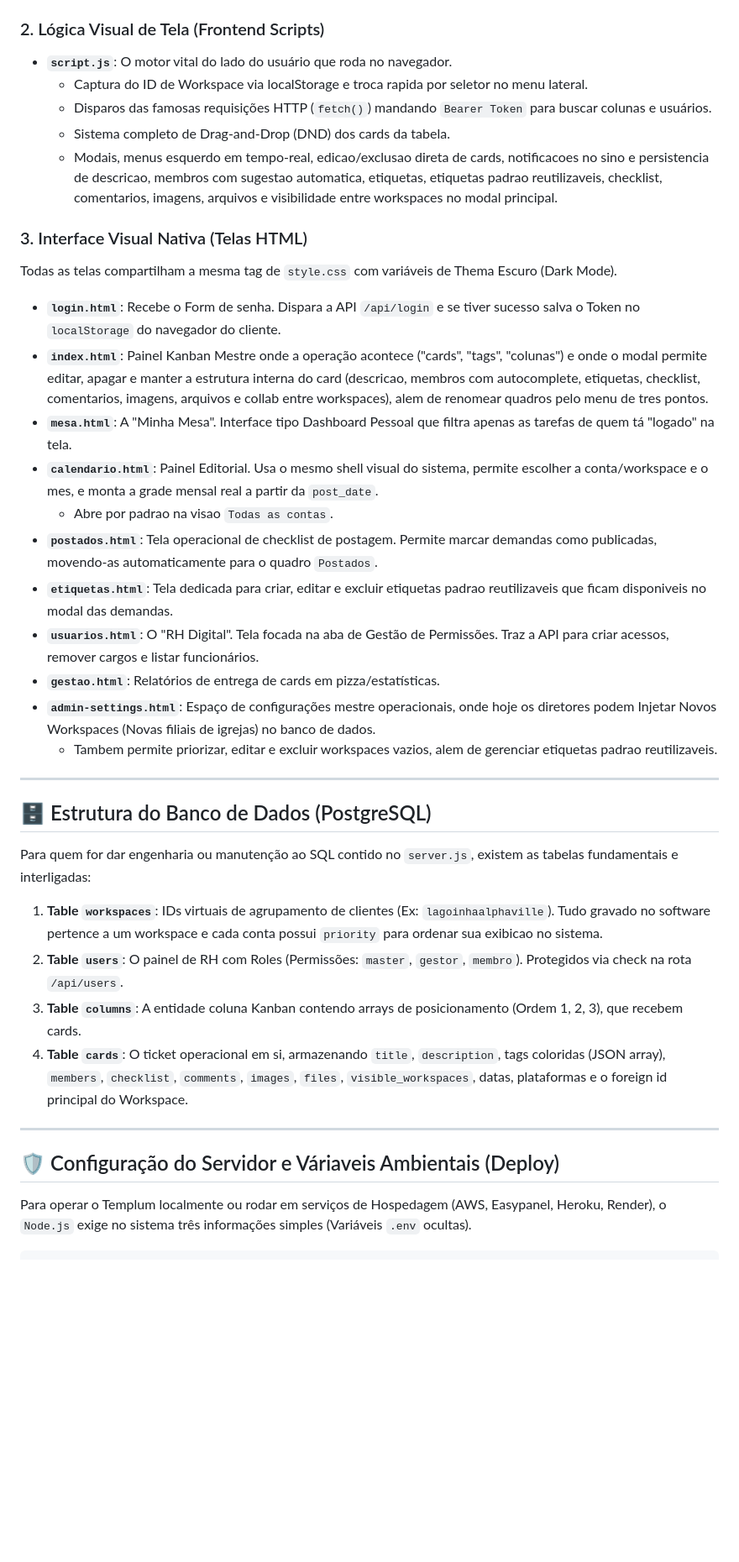
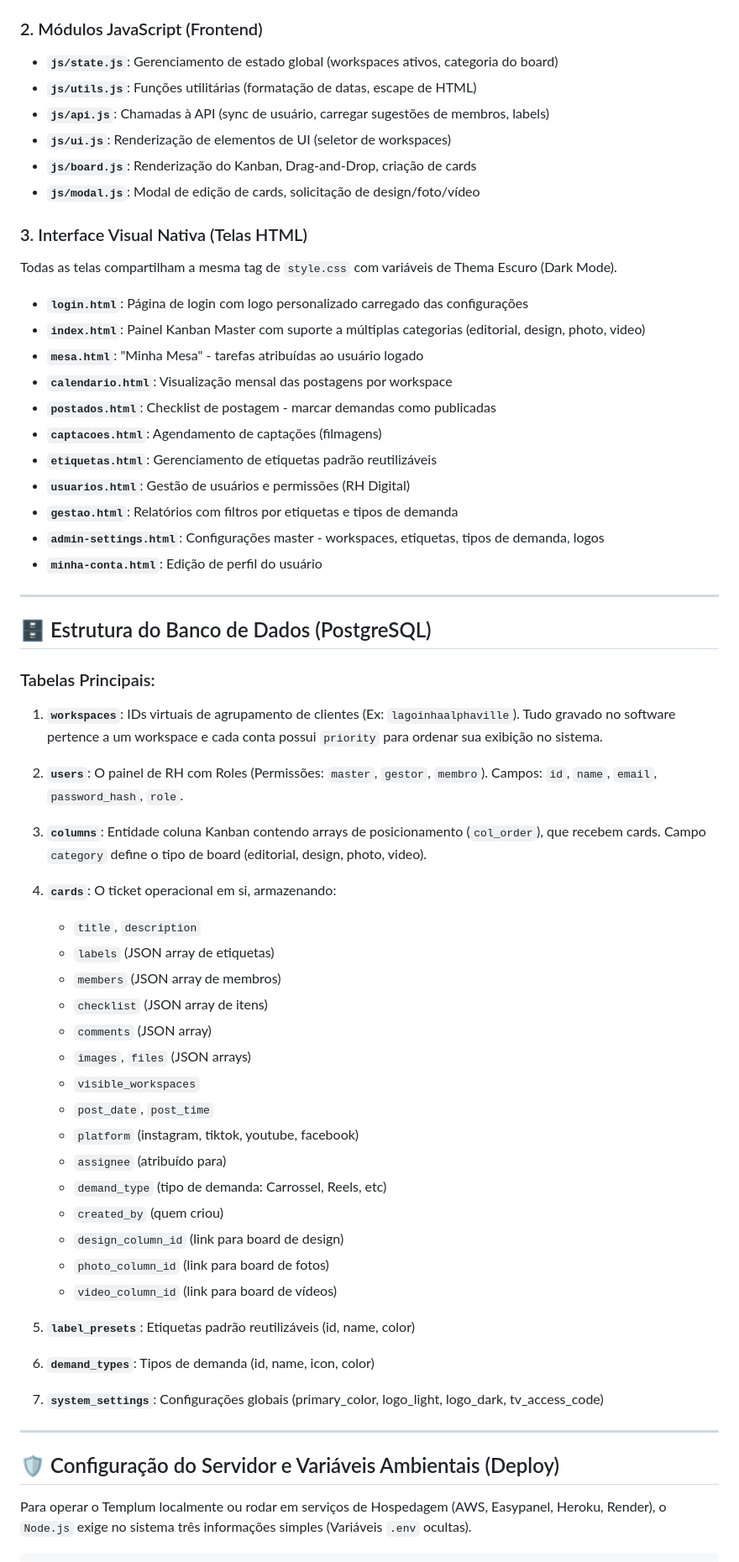
Before and after one commit to jhonrodrigues/templumn, a Markdown page: README.md, the part around one of its changes. Shown at 84% size. Drawn GitHub-style; blank space fills up the shorter version.

Commit message:
docs: update README with all new features

```diff
--- a/README.md
+++ b/README.md
@@ -24,41 +60,66 @@ Toda a lógica e os pilares de informações da plataforma estão organizados da
   * **Auto-Migrations:** No início do `server.js`, ele invoca blocos de `ALTER TABLE` automaticamente caso o banco recém-montado precise das tabelas. Portanto, ele se auto-corrige e não precisa de scripts ORM (como Prisma/Sequelize).
   * **Configurações de Ambiente:** Ele busca e exige as senhas pelas variáveis `.env` ou de hospedagem (Easypanel).
 
-### 2. Lógica Visual de Tela (Frontend Scripts)
-* **`script.js`**: O motor vital do lado do usuário que roda no navegador.
-  * Captura do ID de Workspace via localStorage e troca rapida por seletor no menu lateral.
-  * Disparos das famosas requisições HTTP (`fetch()`) mandando `Bearer Token` para buscar colunas e usuários.
-  * Sistema completo de Drag-and-Drop (DND) dos cards da tabela.
-  * Modais, menus esquerdo em tempo-real, edicao/exclusao direta de cards, notificacoes no sino e persistencia de descricao, membros com sugestao automatica, etiquetas, etiquetas padrao reutilizaveis, checklist, comentarios, imagens, arquivos e visibilidade entre workspaces no modal principal.
+### 2. Módulos JavaScript (Frontend)
+* **`js/state.js`**: Gerenciamento de estado global (workspaces ativos, categoria do board)
+* **`js/utils.js`**: Funções utilitárias (formatação de datas, escape de HTML)
+* **`js/api.js`**: Chamadas à API (sync de usuário, carregar sugestões de membros, labels)
+* **`js/ui.js`**: Renderização de elementos de UI (seletor de workspaces)
+* **`js/board.js`**: Renderização do Kanban, Drag-and-Drop, criação de cards
+* **`js/modal.js`**: Modal de edição de cards, solicitação de design/foto/vídeo
 
 ### 3. Interface Visual Nativa (Telas HTML)
 Todas as telas compartilham a mesma tag de `style.css` com variáveis de Thema Escuro (Dark Mode).
-* **`login.html`**: Recebe o Form de senha. Dispara a API `/api/login` e se tiver sucesso salva o Token no `localStorage` do navegador do cliente.
-* **`index.html`**: Painel Kanban Mestre onde a operação acontece ("cards", "tags", "colunas") e onde o modal permite editar, apagar e manter a estrutura interna do card (descricao, membros com autocomplete, etiquetas, checklist, comentarios, imagens, arquivos e collab entre workspaces), alem de renomear quadros pelo menu de tres pontos.
-* **`mesa.html`**: A "Minha Mesa". Interface tipo Dashboard Pessoal que filtra apenas as tarefas de quem tá "logado" na tela.
-* **`calendario.html`**: Painel Editorial. Usa o mesmo shell visual do sistema, permite escolher a conta/workspace e o mes, e monta a grade mensal real a partir da `post_date`.
-  * Abre por padrao na visao `Todas as contas`.
-* **`postados.html`**: Tela operacional de checklist de postagem. Permite marcar demandas como publicadas, movendo-as automaticamente para o quadro `Postados`.
-* **`etiquetas.html`**: Tela dedicada para criar, editar e excluir etiquetas padrao reutilizaveis que ficam disponiveis no modal das demandas.
-* **`usuarios.html`**: O "RH Digital". Tela focada na aba de Gestão de Permissões. Traz a API para criar acessos, remover cargos e listar funcionários.
-* **`gestao.html`**: Relatórios de entrega de cards em pizza/estatísticas.
-* **`admin-settings.html`**: Espaço de configurações mestre operacionais, onde hoje os diretores podem Injetar Novos Workspaces (Novas filiais de igrejas) no banco de dados.
-  * Tambem permite priorizar, editar e excluir workspaces vazios, alem de gerenciar etiquetas padrao reutilizaveis.
+* **`login.html`**: Página de login com logo personalizado carregado das configurações
+* **`index.html`**: Painel Kanban Master com suporte a múltiplas categorias (editorial, design, photo, video)
+* **`mesa.html`**: "Minha Mesa" - tarefas atribuídas ao usuário logado
+* **`calendario.html`**: Visualização mensal das postagens por workspace
+* **`postados.html`**: Checklist de postagem - marcar demandas como publicadas
+* **`captacoes.html`**: Agendamento de captações (filmagens)
+* **`etiquetas.html`**: Gerenciamento de etiquetas padrão reutilizáveis
+* **`usuarios.html`**: Gestão de usuários e permissões (RH Digital)
+* **`gestao.html`**: Relatórios com filtros por etiquetas e tipos de demanda
+* **`admin-settings.html`**: Configurações master - workspaces, etiquetas, tipos de demanda, logos
+* **`minha-conta.html`**: Edição de perfil do usuário
 
 ---
 
 ## 🗄️ Estrutura do Banco de Dados (PostgreSQL)
 
-Para quem for dar engenharia ou manutenção ao SQL contido no `server.js`, existem as tabelas fundamentais e interligadas:
+### Tabelas Principais:
 
-1. **Table `workspaces`**: IDs virtuais de agrupamento de clientes (Ex: `lagoinhaalphaville`). Tudo gravado no software pertence a um workspace e cada conta possui `priority` para ordenar sua exibicao no sistema.
-2. **Table `users`**: O painel de RH com Roles (Permissões: `master`, `gestor`, `membro`). Protegidos via check na rota `/api/users`.
-3. **Table `columns`**: A entidade coluna Kanban contendo arrays de posicionamento (Ordem 1, 2, 3), que recebem cards.
-4. **Table `cards`**: O ticket operacional em si, armazenando `title`, `description`, tags coloridas (JSON array), `members`, `checklist`, `comments`, `images`, `files`, `visible_workspaces`, datas, plataformas e o foreign id principal do Workspace.
+1. **`workspaces`**: IDs virtuais de agrupamento de clientes (Ex: `lagoinhaalphaville`). Tudo gravado no software pertence a um workspace e cada conta possui `priority` para ordenar sua exibição no sistema.
+
+2. **`users`**: O painel de RH com Roles (Permissões: `master`, `gestor`, `membro`). Campos: `id`, `name`, `email`, `password_hash`, `role`.
+
+3. **`columns`**: Entidade coluna Kanban contendo arrays de posicionamento (`col_order`), que recebem cards. Campo `category` define o tipo de board (editorial, design, photo, video).
+
+4. **`cards`**: O ticket operacional em si, armazenando:
+   - `title`, `description`
+   - `labels` (JSON array de etiquetas)
+   - `members` (JSON array de membros)
+   - `checklist` (JSON array de itens)
+   - `comments` (JSON array)
+   - `images`, `files` (JSON arrays)
+   - `visible_workspaces`
+   - `post_date`, `post_time`
+   - `platform` (instagram, tiktok, youtube, facebook)
+   - `assignee` (atribuído para)
+   - `demand_type` (tipo de demanda: Carrossel, Reels, etc)
+   - `created_by` (quem criou)
+   - `design_column_id` (link para board de design)
+   - `photo_column_id` (link para board de fotos)
+   - `video_column_id` (link para board de vídeos)
+
+5. **`label_presets`**: Etiquetas padrão reutilizáveis (id, name, color)
+
+6. **`demand_types`**: Tipos de demanda (id, name, icon, color)
+
+7. **`system_settings`**: Configurações globais (primary_color, logo_light, logo_dark, tv_access_code)
 
 ---
 
-## 🛡️ Configuração do Servidor e Váriaveis Ambientais (Deploy)
+## 🛡️ Configuração do Servidor e Variáveis Ambientais (Deploy)
 
 Para operar o Templum localmente ou rodar em serviços de Hospedagem (AWS, Easypanel, Heroku, Render), o `Node.js` exige no sistema três informações simples (Variáveis `.env` ocultas).
 
```
Also changed, not shown: other parts of README.md (+39 -2 lines).
